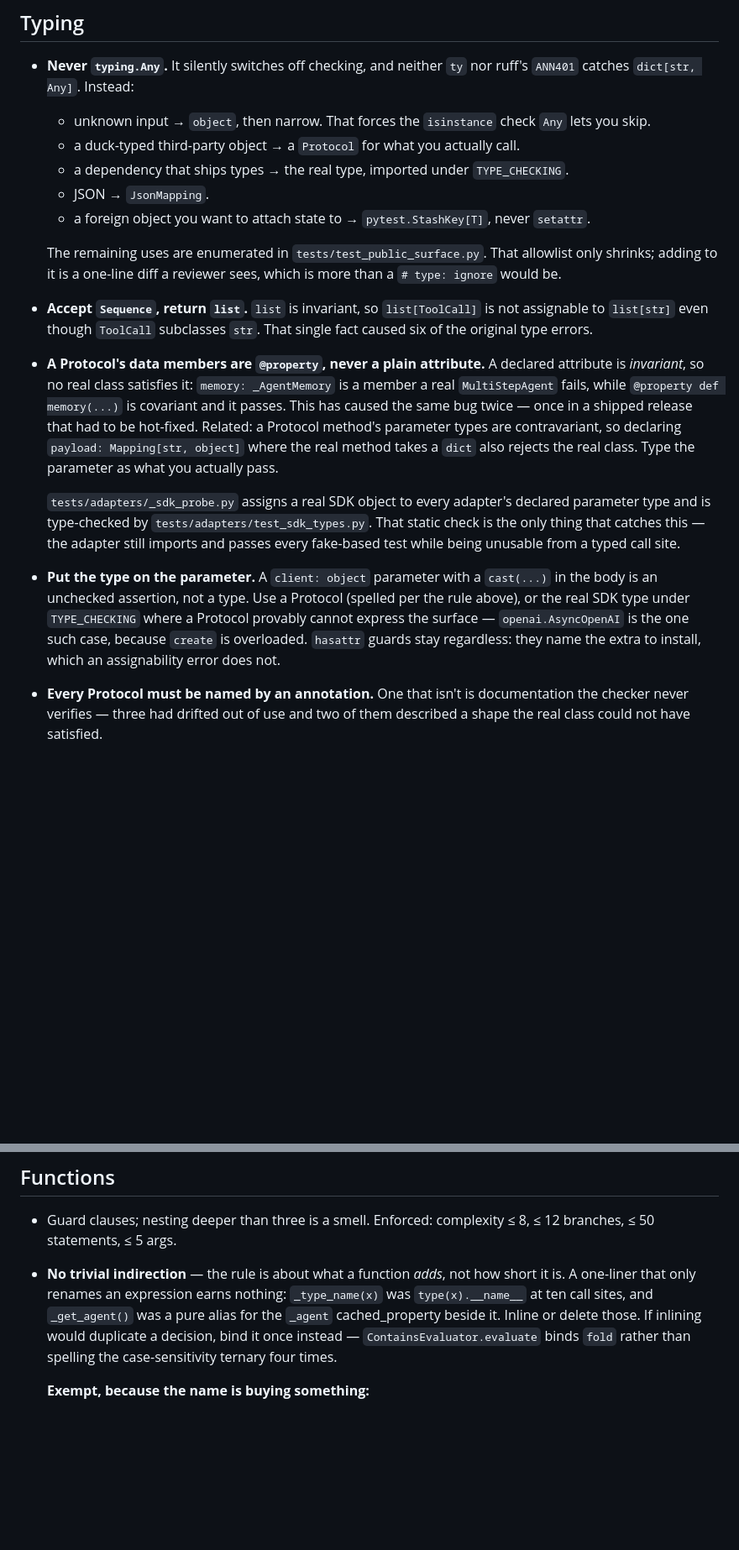
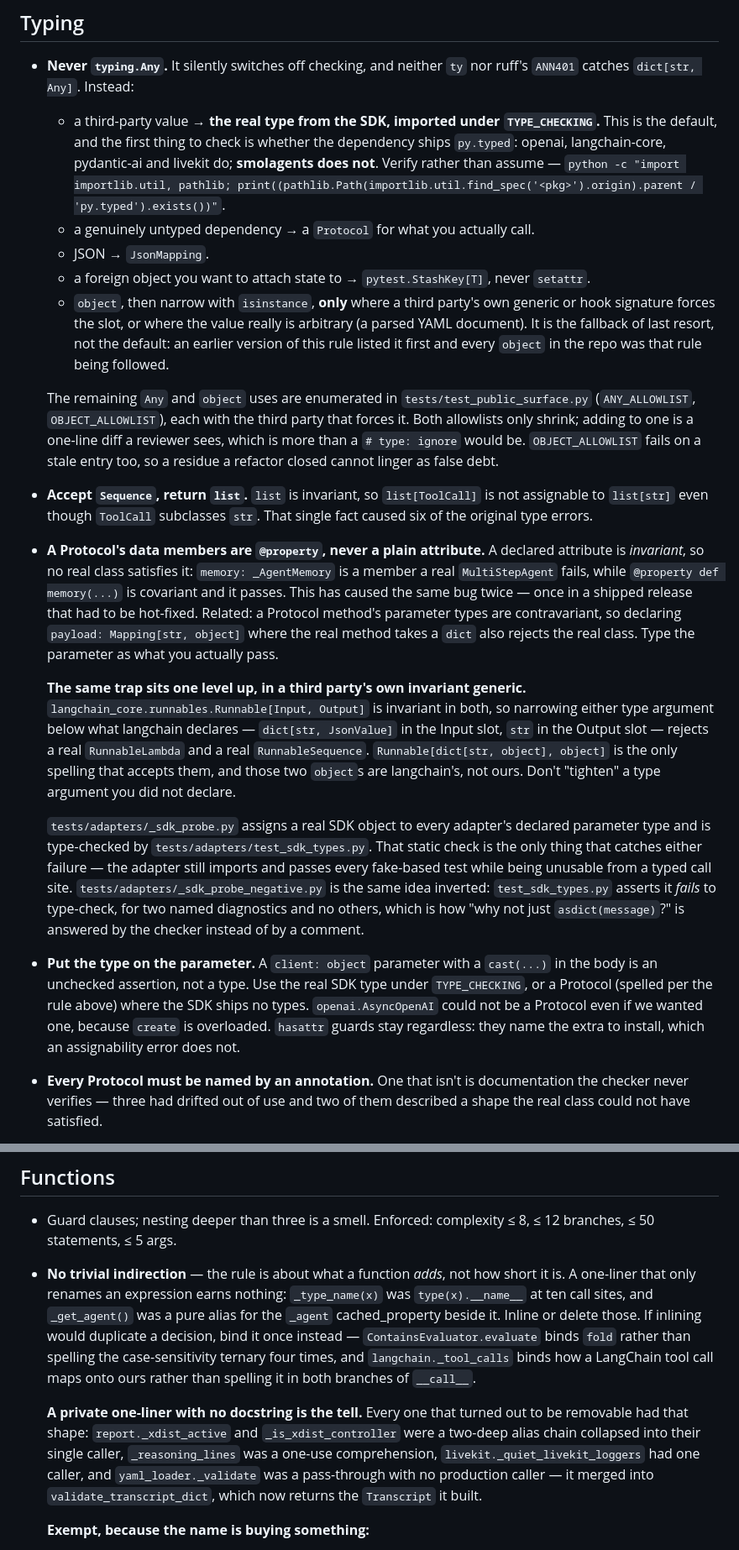
Before and after one commit to datarootsio/pytest-agent-eval, a Markdown page: CLAUDE.md, 2 parts joined by grey strips. Shown at 84% size. Drawn GitHub-style; blank space fills up the shorter version.

Commit message:
docs(claude): invert the rule that produced every `object` in this repo
The typing section listed "unknown input → `object`, then narrow" first, so every site
review objected to was this file being followed correctly. The order is now: the real
SDK type under TYPE_CHECKING is the default, a Protocol only where the dependency ships
no `py.typed`, and `object` last — only where a third party's own generic or hook
signature forces the slot, or where the value really is arbitrary. Which packages ship
types is a fact to check, not to assume, so the one-liner that checks it is included;
smolagents is the one that does not.

Records two findings this work produced. First, the variance trap has a second form:
narrowing a type argument of someone else's *invariant* generic rejects the real class
just as narrowing a Protocol parameter does — `Runnable[dict[str, JsonValue], str]`
turns away a real `RunnableLambda`. Second, a private one-liner with no docstring is the
tell for one that was never justified; the four removed here all had that shape.

Also notes the inverted probe as the way to answer a design question with the checker
rather than a comment, and corrects the test count.

```diff
--- a/CLAUDE.md
+++ b/CLAUDE.md
@@ -7,16 +7,24 @@ rule has a non-obvious reason, the reason is stated — follow the reason, not t
 
 - **Never `typing.Any`.** It silently switches off checking, and neither `ty` nor ruff's
   `ANN401` catches `dict[str, Any]`. Instead:
-  - unknown input → `object`, then narrow. That forces the `isinstance` check `Any` lets
-    you skip.
-  - a duck-typed third-party object → a `Protocol` for what you actually call.
-  - a dependency that ships types → the real type, imported under `TYPE_CHECKING`.
+  - a third-party value → **the real type from the SDK, imported under `TYPE_CHECKING`.**
+    This is the default, and the first thing to check is whether the dependency ships
+    `py.typed`: openai, langchain-core, pydantic-ai and livekit do; **smolagents does
+    not**. Verify rather than assume — `python -c "import importlib.util, pathlib;
+    print((pathlib.Path(importlib.util.find_spec('<pkg>').origin).parent / 'py.typed').exists())"`.
+  - a genuinely untyped dependency → a `Protocol` for what you actually call.
   - JSON → `JsonMapping`.
   - a foreign object you want to attach state to → `pytest.StashKey[T]`, never `setattr`.
+  - `object`, then narrow with `isinstance`, **only** where a third party's own generic or
+    hook signature forces the slot, or where the value really is arbitrary (a parsed YAML
+    document). It is the fallback of last resort, not the default: an earlier version of
+    this rule listed it first and every `object` in the repo was that rule being followed.
 
-  The remaining uses are enumerated in `tests/test_public_surface.py`. That allowlist only
-  shrinks; adding to it is a one-line diff a reviewer sees, which is more than a
-  `# type: ignore` would be.
+  The remaining `Any` and `object` uses are enumerated in `tests/test_public_surface.py`
+  (`ANY_ALLOWLIST`, `OBJECT_ALLOWLIST`), each with the third party that forces it. Both
+  allowlists only shrink; adding to one is a one-line diff a reviewer sees, which is more
+  than a `# type: ignore` would be. `OBJECT_ALLOWLIST` fails on a stale entry too, so a
+  residue a refactor closed cannot linger as false debt.
 
 - **Accept `Sequence`, return `list`.** `list` is invariant, so `list[ToolCall]` is not
   assignable to `list[str]` even though `ToolCall` subclasses `str`. That single fact
@@ -30,17 +38,28 @@ rule has a non-obvious reason, the reason is stated — follow the reason, not t
   `payload: Mapping[str, object]` where the real method takes a `dict` also rejects the
   real class. Type the parameter as what you actually pass.
 
+  **The same trap sits one level up, in a third party's own invariant generic.**
+  `langchain_core.runnables.Runnable[Input, Output]` is invariant in both, so narrowing
+  either type argument below what langchain declares — `dict[str, JsonValue]` in the Input
+  slot, `str` in the Output slot — rejects a real `RunnableLambda` and a real
+  `RunnableSequence`. `Runnable[dict[str, object], object]` is the only spelling that
+  accepts them, and those two `object`s are langchain's, not ours. Don't "tighten" a type
+  argument you did not declare.
+
   `tests/adapters/_sdk_probe.py` assigns a real SDK object to every adapter's declared
   parameter type and is type-checked by `tests/adapters/test_sdk_types.py`. That static
-  check is the only thing that catches this — the adapter still imports and passes every
-  fake-based test while being unusable from a typed call site.
+  check is the only thing that catches either failure — the adapter still imports and
+  passes every fake-based test while being unusable from a typed call site.
+  `tests/adapters/_sdk_probe_negative.py` is the same idea inverted: `test_sdk_types.py`
+  asserts it *fails* to type-check, for two named diagnostics and no others, which is how
+  "why not just `asdict(message)`?" is answered by the checker instead of by a comment.
 
 - **Put the type on the parameter.** A `client: object` parameter with a `cast(...)` in the
-  body is an unchecked assertion, not a type. Use a Protocol (spelled per the rule above),
-  or the real SDK type under `TYPE_CHECKING` where a Protocol provably cannot express the
-  surface — `openai.AsyncOpenAI` is the one such case, because `create` is overloaded.
-  `hasattr` guards stay regardless: they name the extra to install, which an assignability
-  error does not.
+  body is an unchecked assertion, not a type. Use the real SDK type under `TYPE_CHECKING`,
+  or a Protocol (spelled per the rule above) where the SDK ships no types.
+  `openai.AsyncOpenAI` could not be a Protocol even if we wanted one, because `create` is
+  overloaded. `hasattr` guards stay regardless: they name the extra to install, which an
+  assignability error does not.
 
 - **Every Protocol must be named by an annotation.** One that isn't is documentation the
   checker never verifies — three had drifted out of use and two of them described a shape
@@ -100,7 +119,15 @@ rule has a non-obvious reason, the reason is stated — follow the reason, not t
   `type(x).__name__` at ten call sites, and `_get_agent()` was a pure alias for the
   `_agent` cached_property beside it. Inline or delete those. If inlining would duplicate
   a decision, bind it once instead — `ContainsEvaluator.evaluate` binds `fold` rather than
-  spelling the case-sensitivity ternary four times.
+  spelling the case-sensitivity ternary four times, and `langchain._tool_calls` binds how a
+  LangChain tool call maps onto ours rather than spelling it in both branches of `__call__`.
+
+  **A private one-liner with no docstring is the tell.** Every one that turned out to be
+  removable had that shape: `report._xdist_active` and `_is_xdist_controller` were a
+  two-deep alias chain collapsed into their single caller, `_reasoning_lines` was a
+  one-use comprehension, `livekit._quiet_livekit_loggers` had one caller, and
+  `yaml_loader._validate` was a pass-through with no production caller — it merged into
+  `validate_transcript_dict`, which now returns the `Transcript` it built.
 
   **Exempt, because the name is buying something:**
   - `@property` / `@cached_property` — a property *is* the interface.
```
Also changed, not shown: other parts of CLAUDE.md (+1 -1 lines).
